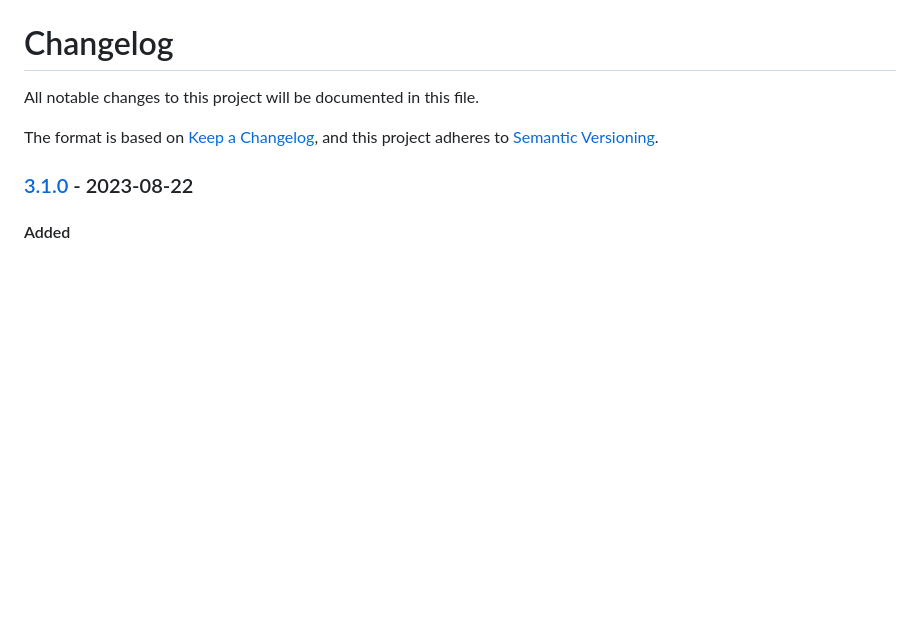
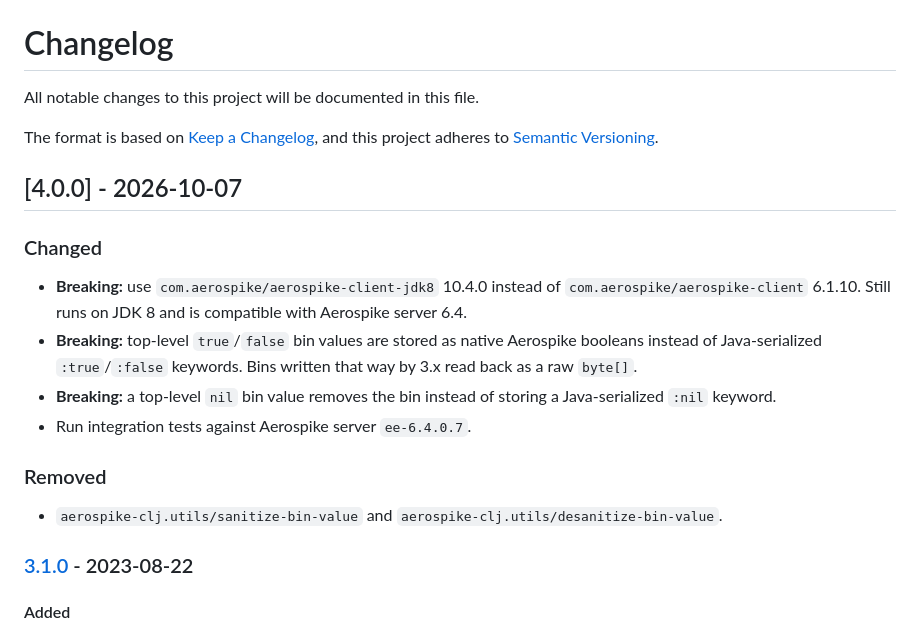
Before and after one commit to AppsFlyer/aerospike-clj, a Markdown page: CHANGELOG.md, the part around the change. Drawn GitHub-style; blank space fills up the shorter version.

Commit message:
docs: add 4.0.0 changelog entry
Co-Authored-By: Claude Opus 5.5 <noreply@anthropic.com>

```diff
--- a/CHANGELOG.md
+++ b/CHANGELOG.md
@@ -4,6 +4,21 @@ All notable changes to this project will be documented in this file.
 
 The format is based on [Keep a Changelog](https://keepachangelog.com/en/1.0.0/),
 and this project adheres to [Semantic Versioning](https://semver.org/spec/v2.0.0.html).
+
+## [4.0.0] - 2026-10-07
+
+### Changed
+
+* **Breaking:** use `com.aerospike/aerospike-client-jdk8` 10.4.0 instead of `com.aerospike/aerospike-client` 6.1.10.
+  Still runs on JDK 8 and is compatible with Aerospike server 6.4.
+* **Breaking:** top-level `true`/`false` bin values are stored as native Aerospike booleans instead of Java-serialized
+  `:true`/`:false` keywords. Bins written that way by 3.x read back as a raw `byte[]`.
+* **Breaking:** a top-level `nil` bin value removes the bin instead of storing a Java-serialized `:nil` keyword.
+* Run integration tests against Aerospike server `ee-6.4.0.7`.
+
+### Removed
+
+* `aerospike-clj.utils/sanitize-bin-value` and `aerospike-clj.utils/desanitize-bin-value`.
 
 ### [3.1.0] - 2023-08-22
 
```
